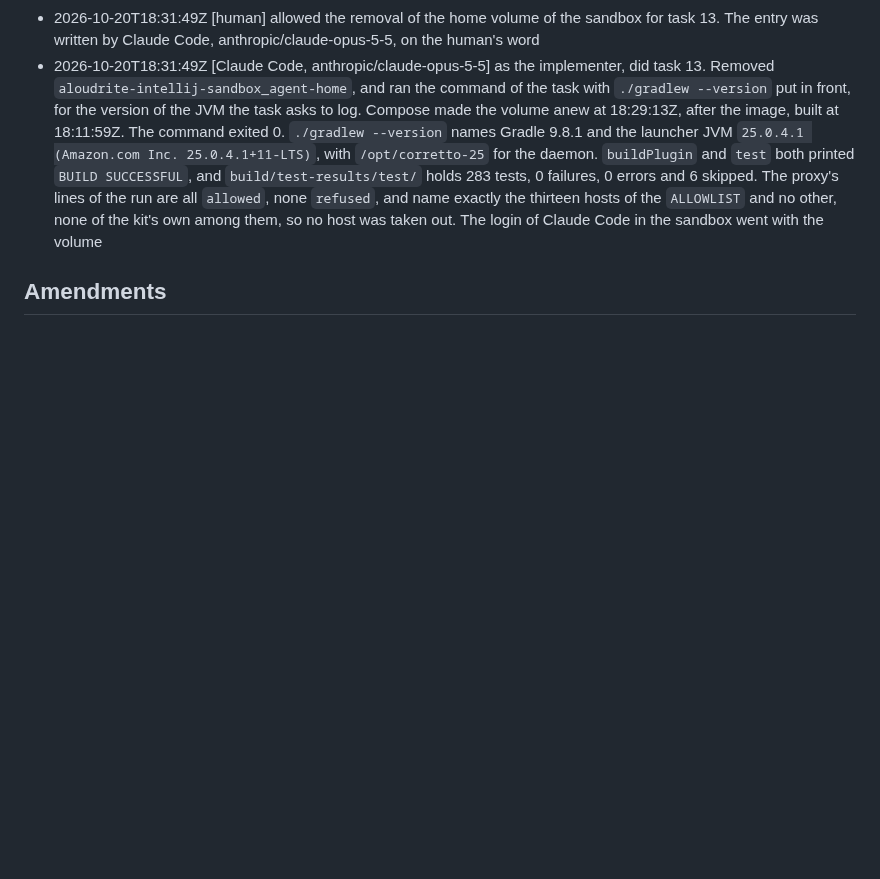
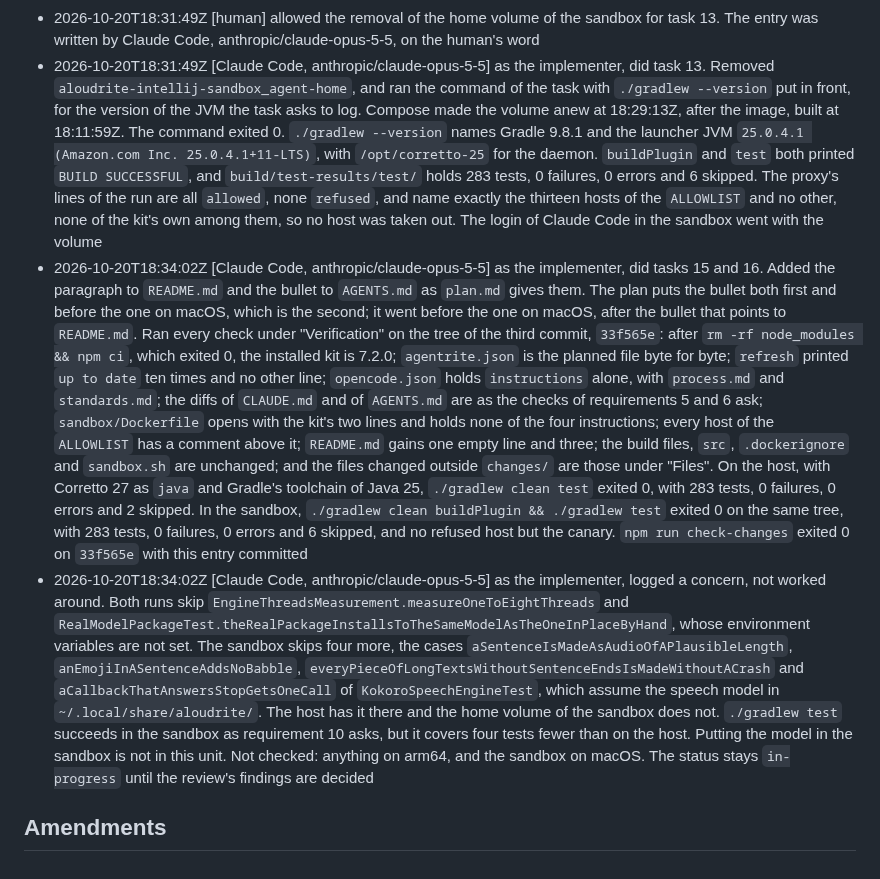
Before and after one commit to norareit/aloudrite-intellij, a Markdown page: changes/0018-agentrite-7-2-0-and-a-jdk-in-the-sandbox/record.md, the part around the change. Rendered like a GitHub page; blank space fills up the shorter version.

Commit message:
feature-0018 Record the verification of the move and the JDK in the sandbox

```diff
--- a/changes/0018-agentrite-7-2-0-and-a-jdk-in-the-sandbox/record.md
+++ b/changes/0018-agentrite-7-2-0-and-a-jdk-in-the-sandbox/record.md
@@ -100,5 +100,30 @@ timestamp: 2026-10-20T18:07:41Z
   skipped. The proxy's lines of the run are all `allowed`, none `refused`, and name exactly the thirteen hosts of the
   `ALLOWLIST` and no other, none of the kit's own among them, so no host was taken out. The login of Claude Code in
   the sandbox went with the volume
+- 2026-10-20T18:34:02Z [Claude Code, anthropic/claude-opus-5-5] as the implementer, did tasks 15 and 16. Added the
+  paragraph to `README.md` and the bullet to `AGENTS.md` as `plan.md` gives them. The plan puts the bullet both first
+  and before the one on macOS, which is the second; it went before the one on macOS, after the bullet that points to
+  `README.md`. Ran every check under "Verification" on the tree of the third commit, `33f565e`: after
+  `rm -rf node_modules && npm ci`, which exited 0, the installed kit is 7.2.0; `agentrite.json` is the planned file
+  byte for byte; `refresh` printed `up to date` ten times and no other line; `opencode.json` holds `instructions`
+  alone, with `process.md` and `standards.md`; the diffs of `CLAUDE.md` and of `AGENTS.md` are as the checks of
+  requirements 5 and 6 ask; `sandbox/Dockerfile` opens with the kit's two lines and holds none of the four
+  instructions; every host of the `ALLOWLIST` has a comment above it; `README.md` gains one empty line and three; the
+  build files, `src`, `.dockerignore` and `sandbox.sh` are unchanged; and the files changed outside `changes/` are
+  those under "Files". On the host, with Corretto 27 as `java` and Gradle's toolchain of Java 25,
+  `./gradlew clean test` exited 0, with 283 tests, 0 failures, 0 errors and 2 skipped. In the sandbox,
+  `./gradlew clean buildPlugin && ./gradlew test` exited 0 on the same tree, with 283 tests, 0 failures, 0 errors and
+  6 skipped, and no refused host but the canary. `npm run check-changes` exited 0 on `33f565e` with this entry
+  committed
+- 2026-10-20T18:34:02Z [Claude Code, anthropic/claude-opus-5-5] as the implementer, logged a concern, not worked
+  around. Both runs skip `EngineThreadsMeasurement.measureOneToEightThreads` and
+  `RealModelPackageTest.theRealPackageInstallsToTheSameModelAsTheOneInPlaceByHand`, whose environment variables are
+  not set. The sandbox skips four more, the cases `aSentenceIsMadeAsAudioOfAPlausibleLength`,
+  `anEmojiInASentenceAddsNoBabble`, `everyPieceOfLongTextsWithoutSentenceEndsIsMadeWithoutACrash` and
+  `aCallbackThatAnswersStopGetsOneCall` of `KokoroSpeechEngineTest`, which assume the speech model in
+  `~/.local/share/aloudrite/`. The host has it there and the home volume of the sandbox does not. `./gradlew test`
+  succeeds in the sandbox as requirement 10 asks, but it covers four tests fewer than on the host. Putting the model
+  in the sandbox is not in this unit. Not checked: anything on arm64, and the sandbox on macOS. The status stays
+  `in-progress` until the review's findings are decided
 
 ## Amendments
```
Also changed, not shown: changes/0018-agentrite-7-2-0-and-a-jdk-in-the-sandbox/plan.md (+18 -18 lines).
